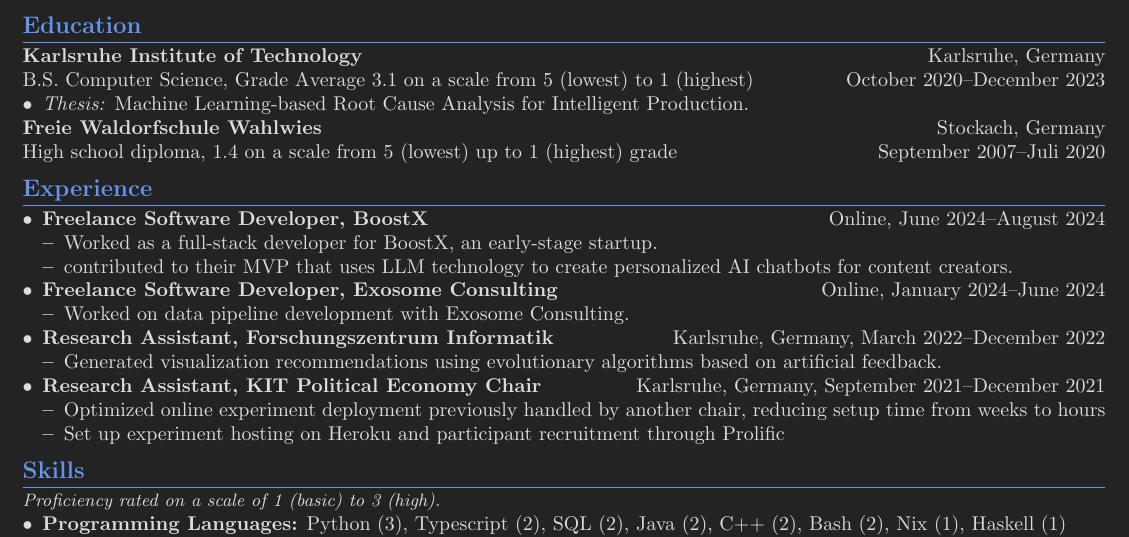
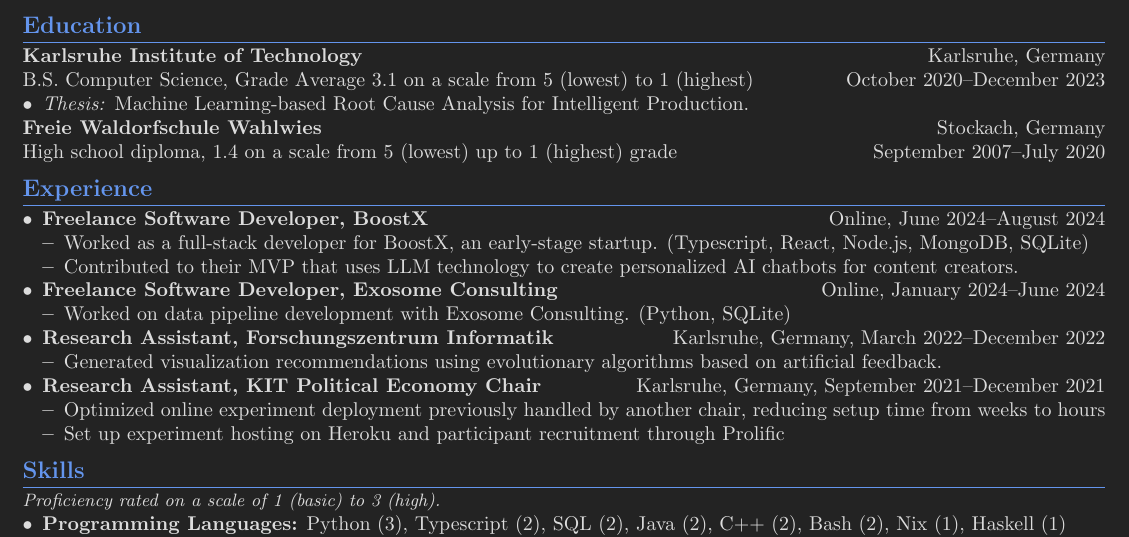
Before and after one commit to sonofhypnos/CV, a LaTeX document (main.tex): part of the page, cut so that both start at the same text. Compiled offline with pdfLaTeX; a LaTeX package or settings file that is missing is left out.

Commit message:
Fix minor typos and add technologies

```diff
--- a/main.tex
+++ b/main.tex
@@ -46,19 +46,19 @@
     \item \textit{Thesis:} Machine Learning-based Root Cause Analysis for Intelligent Production.
 \end{itemize}
 \textbf{Freie Waldorfschule Wahlwies} \hfill Stockach, Germany \\
-High school diploma,  1.4 on a scale from 5 (lowest) up to 1 (highest) grade \hfill September 2007--Juli 2020
+High school diploma,  1.4 on a scale from 5 (lowest) up to 1 (highest) grade \hfill September 2007--July 2020
 
 
 \section*{Experience}
 \begin{itemize}
     \item \textbf{Freelance Software Developer, BoostX} \hfill Online, June 2024--August 2024
     \begin{itemize}
-       \item Worked as a full-stack developer for BoostX, an early-stage startup.
-       \item contributed to their MVP that uses LLM technology to create personalized AI chatbots for content creators.
+       \item Worked as a full-stack developer for BoostX, an early-stage startup. (Typescript, React, Node.js, MongoDB, SQLite)
+       \item Contributed to their MVP that uses LLM technology to create personalized AI chatbots for content creators.
     \end{itemize}
     \item \textbf{Freelance Software Developer, Exosome Consulting} \hfill Online, January 2024--June 2024
     \begin{itemize}
-       \item Worked on data pipeline development with Exosome Consulting.
+       \item Worked on data pipeline development with Exosome Consulting. (Python, SQLite)
     \end{itemize}
     \item \textbf{Research Assistant, Forschungszentrum Informatik} \hfill Karlsruhe, Germany, March 2022--December 2022
     \begin{itemize}
```
